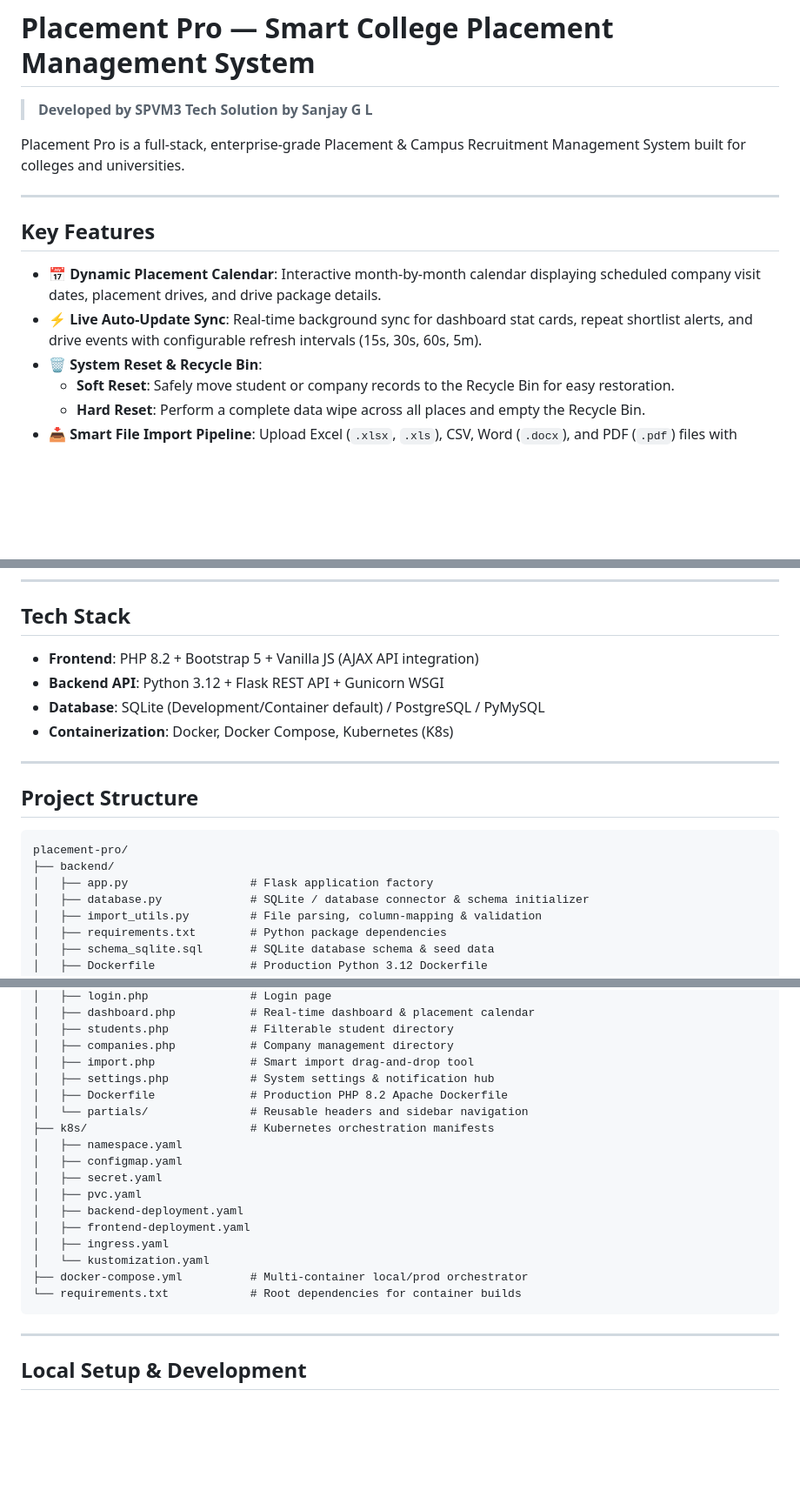
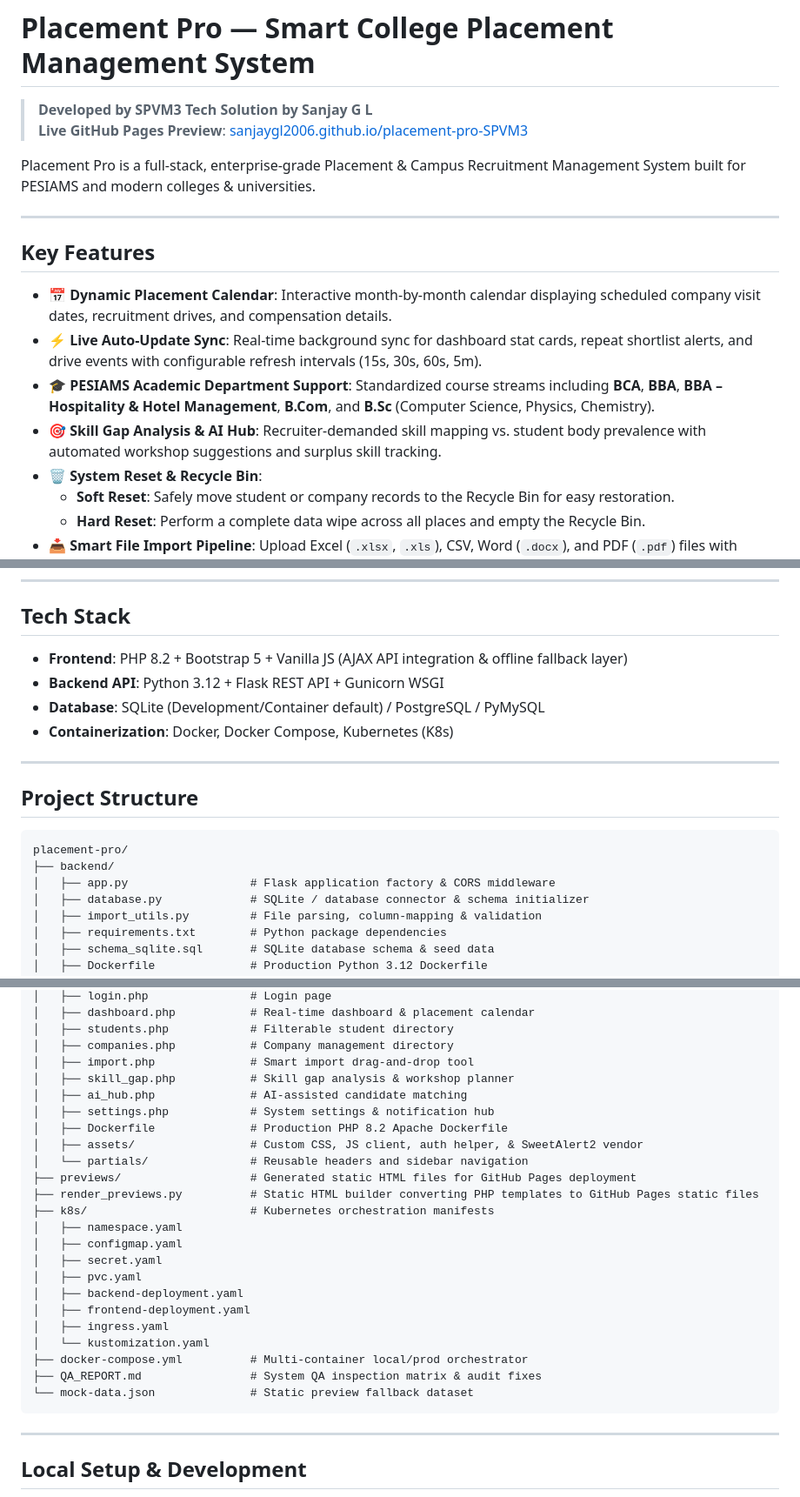
Before and after one commit to sanjayGL2006/placement-pro-SPVM3, a Markdown page: README.md, 3 parts joined by grey strips. Shown at 87% size. GitHub-like rendering; blank space fills up the shorter version.

Commit message:
docs: update README.md with live GitHub Pages URL, K8s kubectl command, PESIAMS streams, and project architecture

````diff
--- a/README.md
+++ b/README.md
@@ -1,15 +1,18 @@
 # Placement Pro — Smart College Placement Management System
 
 > **Developed by SPVM3 Tech Solution by Sanjay G L**
+> **Live GitHub Pages Preview**: [sanjaygl2006.github.io/placement-pro-SPVM3](https://sanjaygl2006.github.io/placement-pro-SPVM3/)
 
-Placement Pro is a full-stack, enterprise-grade Placement & Campus Recruitment Management System built for colleges and universities.
+Placement Pro is a full-stack, enterprise-grade Placement & Campus Recruitment Management System built for PESIAMS and modern colleges & universities.
 
 ---
 
 ## Key Features
 
-- 📅 **Dynamic Placement Calendar**: Interactive month-by-month calendar displaying scheduled company visit dates, placement drives, and drive package details.
+- 📅 **Dynamic Placement Calendar**: Interactive month-by-month calendar displaying scheduled company visit dates, recruitment drives, and compensation details.
 - ⚡ **Live Auto-Update Sync**: Real-time background sync for dashboard stat cards, repeat shortlist alerts, and drive events with configurable refresh intervals (15s, 30s, 60s, 5m).
+- 🎓 **PESIAMS Academic Department Support**: Standardized course streams including **BCA**, **BBA**, **BBA – Hospitality & Hotel Management**, **B.Com**, and **B.Sc** (Computer Science, Physics, Chemistry).
+- 🎯 **Skill Gap Analysis & AI Hub**: Recruiter-demanded skill mapping vs. student body prevalence with automated workshop suggestions and surplus skill tracking.
 - 🗑️ **System Reset & Recycle Bin**:
   - **Soft Reset**: Safely move student or company records to the Recycle Bin for easy restoration.
   - **Hard Reset**: Perform a complete data wipe across all places and empty the Recycle Bin.
@@ -21,7 +24,7 @@ Placement Pro is a full-stack, enterprise-grade Placement & Campus Recruitment M
 
 ## Tech Stack
 
-- **Frontend**: PHP 8.2 + Bootstrap 5 + Vanilla JS (AJAX API integration)
+- **Frontend**: PHP 8.2 + Bootstrap 5 + Vanilla JS (AJAX API integration & offline fallback layer)
 - **Backend API**: Python 3.12 + Flask REST API + Gunicorn WSGI
 - **Database**: SQLite (Development/Container default) / PostgreSQL / PyMySQL
 - **Containerization**: Docker, Docker Compose, Kubernetes (K8s)
@@ -33,7 +36,7 @@ Placement Pro is a full-stack, enterprise-grade Placement & Campus Recruitment M
 ```text
 placement-pro/
 ├── backend/
-│   ├── app.py                  # Flask application factory
+│   ├── app.py                  # Flask application factory & CORS middleware
 │   ├── database.py             # SQLite / database connector & schema initializer
 │   ├── import_utils.py         # File parsing, column-mapping & validation
 │   ├── requirements.txt        # Python package dependencies
@@ -57,9 +60,14 @@ placement-pro/
 │   ├── students.php            # Filterable student directory
 │   ├── companies.php           # Company management directory
 │   ├── import.php              # Smart import drag-and-drop tool
+│   ├── skill_gap.php           # Skill gap analysis & workshop planner
+│   ├── ai_hub.php              # AI-assisted candidate matching
 │   ├── settings.php            # System settings & notification hub
 │   ├── Dockerfile              # Production PHP 8.2 Apache Dockerfile
+│   ├── assets/                 # Custom CSS, JS client, auth helper, & SweetAlert2 vendor
 │   └── partials/               # Reusable headers and sidebar navigation
+├── previews/                   # Generated static HTML files for GitHub Pages deployment
+├── render_previews.py          # Static HTML builder converting PHP templates to GitHub Pages static files
 ├── k8s/                        # Kubernetes orchestration manifests
 │   ├── namespace.yaml
 │   ├── configmap.yaml
@@ -70,7 +78,8 @@ placement-pro/
 │   ├── ingress.yaml
 │   └── kustomization.yaml
 ├── docker-compose.yml          # Multi-container local/prod orchestrator
-└── requirements.txt            # Root dependencies for container builds
+├── QA_REPORT.md                # System QA inspection matrix & audit fixes
+└── mock-data.json              # Static preview fallback dataset
 ```
 
 ---
````
Also changed, not shown: other parts of README.md (+1 -1 lines).
